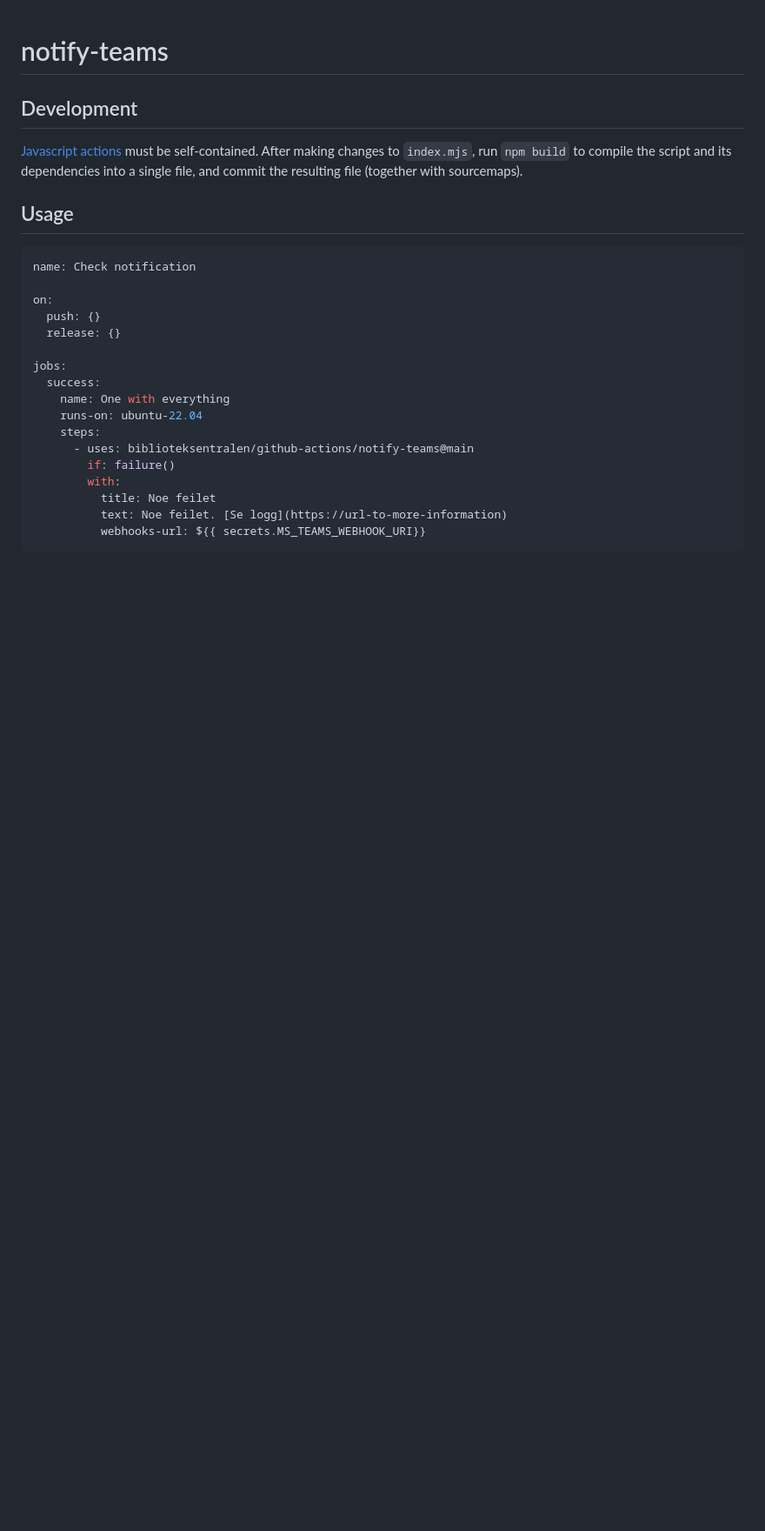
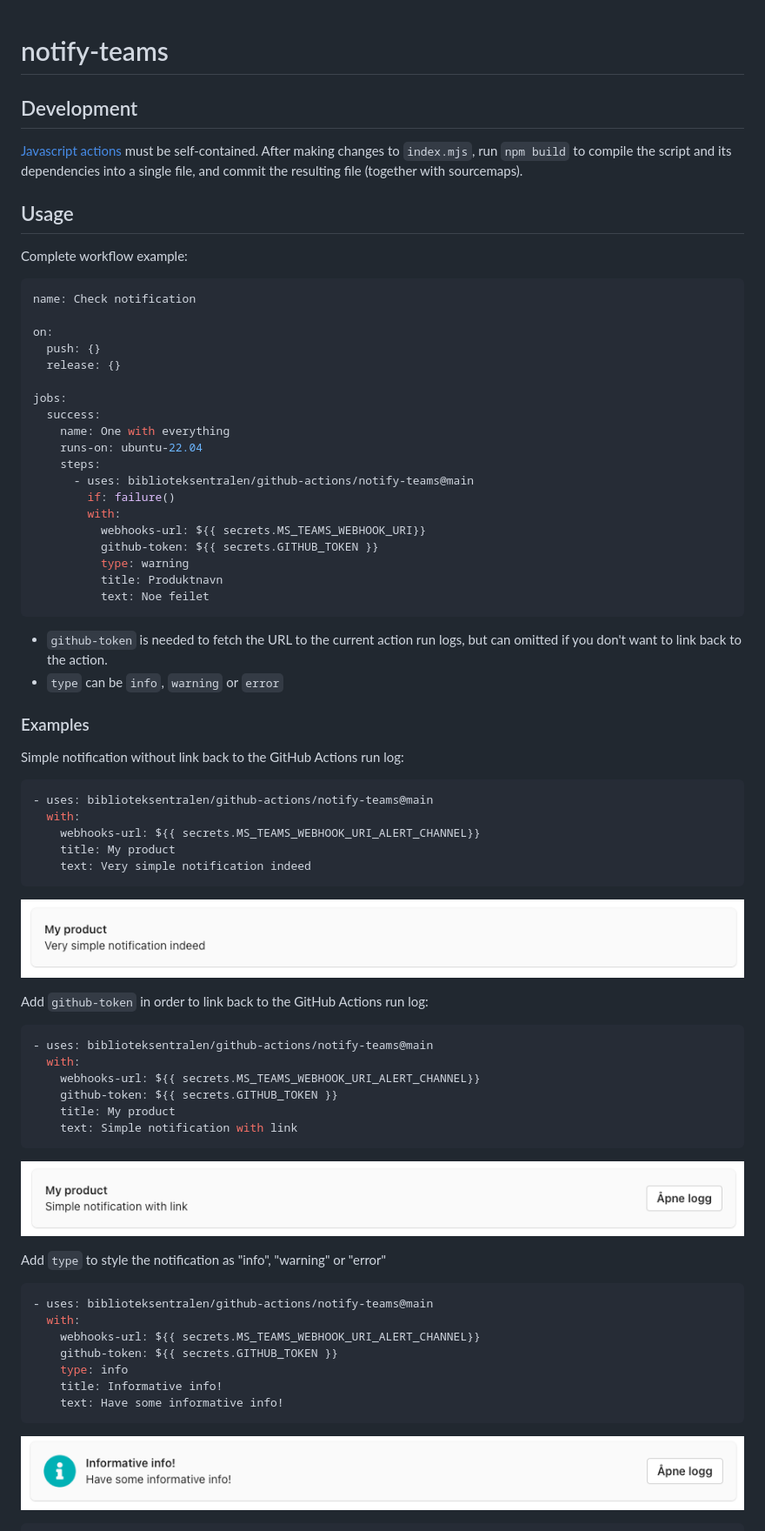
Before and after one commit to biblioteksentralen/github-actions, a Markdown page: notify-teams/README.md, the part around one of its changes. Shown at 87% size. GitHub-like rendering; pictures changed too: notify-teams/screenshots/info.png (added), notify-teams/screenshots/simple-with-link.png (added), notify-teams/screenshots/simple.png (added); blank space fills up the shorter version.

Commit message:
feat(notify-teams): add alert type and link to github actions log

````diff
--- a/notify-teams/README.md
+++ b/notify-teams/README.md
@@ -7,6 +7,8 @@ must be self-contained. After making changes to `index.mjs`, run `npm build` to
 and its dependencies into a single file, and commit the resulting file (together with sourcemaps).
 
 ## Usage
+
+Complete workflow example:
 
 ```yaml
 name: Check notification
@@ -23,7 +25,55 @@ jobs:
       - uses: biblioteksentralen/github-actions/notify-teams@main
         if: failure()
         with:
-          title: Noe feilet
-          text: Noe feilet. [Se logg](https://url-to-more-information)
           webhooks-url: ${{ secrets.MS_TEAMS_WEBHOOK_URI}}
+          github-token: ${{ secrets.GITHUB_TOKEN }}
+          type: warning
+          title: Produktnavn
+          text: Noe feilet
 ```
+
+* `github-token` is needed to fetch the URL to the current action run logs,
+but can omitted if you don't want to link back to the action.
+* `type` can be `info`, `warning` or `error`
+
+### Examples
+
+Simple notification without link back to the GitHub Actions run log:
+
+```yaml
+- uses: biblioteksentralen/github-actions/notify-teams@main
+  with:
+    webhooks-url: ${{ secrets.MS_TEAMS_WEBHOOK_URI_ALERT_CHANNEL}}
+    title: My product
+    text: Very simple notification indeed
+```
+
+![Simple notification](./screenshots/simple.png)
+
+Add `github-token` in order to link back to the GitHub Actions run log:
+
+```yaml
+- uses: biblioteksentralen/github-actions/notify-teams@main
+  with:
+    webhooks-url: ${{ secrets.MS_TEAMS_WEBHOOK_URI_ALERT_CHANNEL}}
+    github-token: ${{ secrets.GITHUB_TOKEN }}
+    title: My product
+    text: Simple notification with link
+```
+
+![Simple notification with link](./screenshots/simple-with-link.png)
+
+Add `type` to style the notification as "info", "warning" or "error"
+
+```yaml
+- uses: biblioteksentralen/github-actions/notify-teams@main
+  with:
+    webhooks-url: ${{ secrets.MS_TEAMS_WEBHOOK_URI_ALERT_CHANNEL}}
+    github-token: ${{ secrets.GITHUB_TOKEN }}
+    type: info
+    title: Informative info!
+    text: Have some informative info!
+```
+
+![Simple info notification](./screenshots/info.png)
+
````
Also changed, not shown: other parts of notify-teams/README.md (+23 -0 lines), notify-teams/screenshots/error.png (added), notify-teams/screenshots/warning.png (added), 6 other files.
